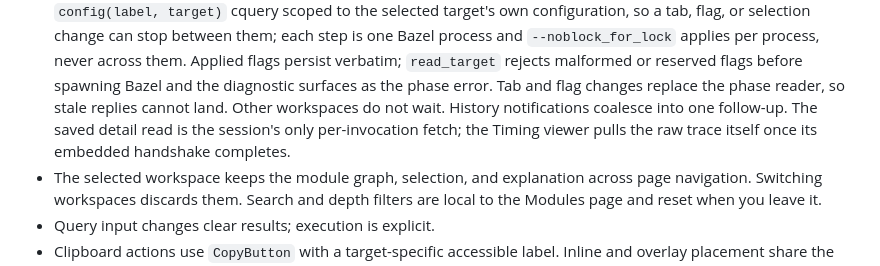
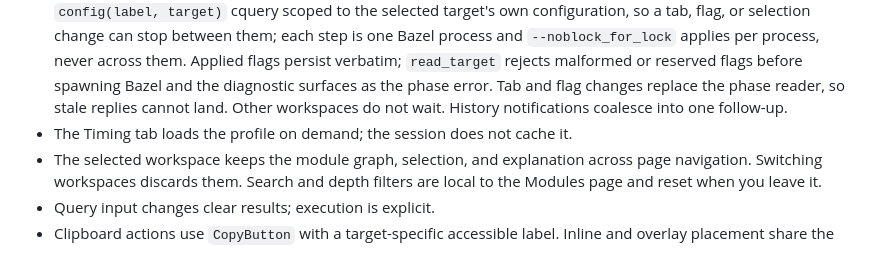
Before and after one commit to OhataKenji/zeal, a Markdown page: src/README.md, the part around the change. Drawn GitHub-style.

```diff
--- a/src/README.md
+++ b/src/README.md
@@ -41,9 +41,8 @@ keep their state in their views.
   flags before spawning Bazel and the diagnostic surfaces as the phase
   error. Tab and flag changes replace the phase reader, so
   stale replies cannot land. Other workspaces do not wait. History notifications
-  coalesce into one follow-up. The saved detail read is the session's only
-  per-invocation fetch; the Timing viewer pulls the raw trace itself once its
-  embedded handshake completes.
+  coalesce into one follow-up.
+- The Timing tab loads the profile on demand; the session does not cache it.
 - The selected workspace keeps the module graph, selection, and explanation across
   page navigation. Switching workspaces discards them. Search and depth filters
   are local to the Modules page and reset when you leave it.
```
Also changed, not shown: README.md (+4 -2 lines), docs/development.md (+2 -19 lines), docs/screenshots/history-timing.png.
